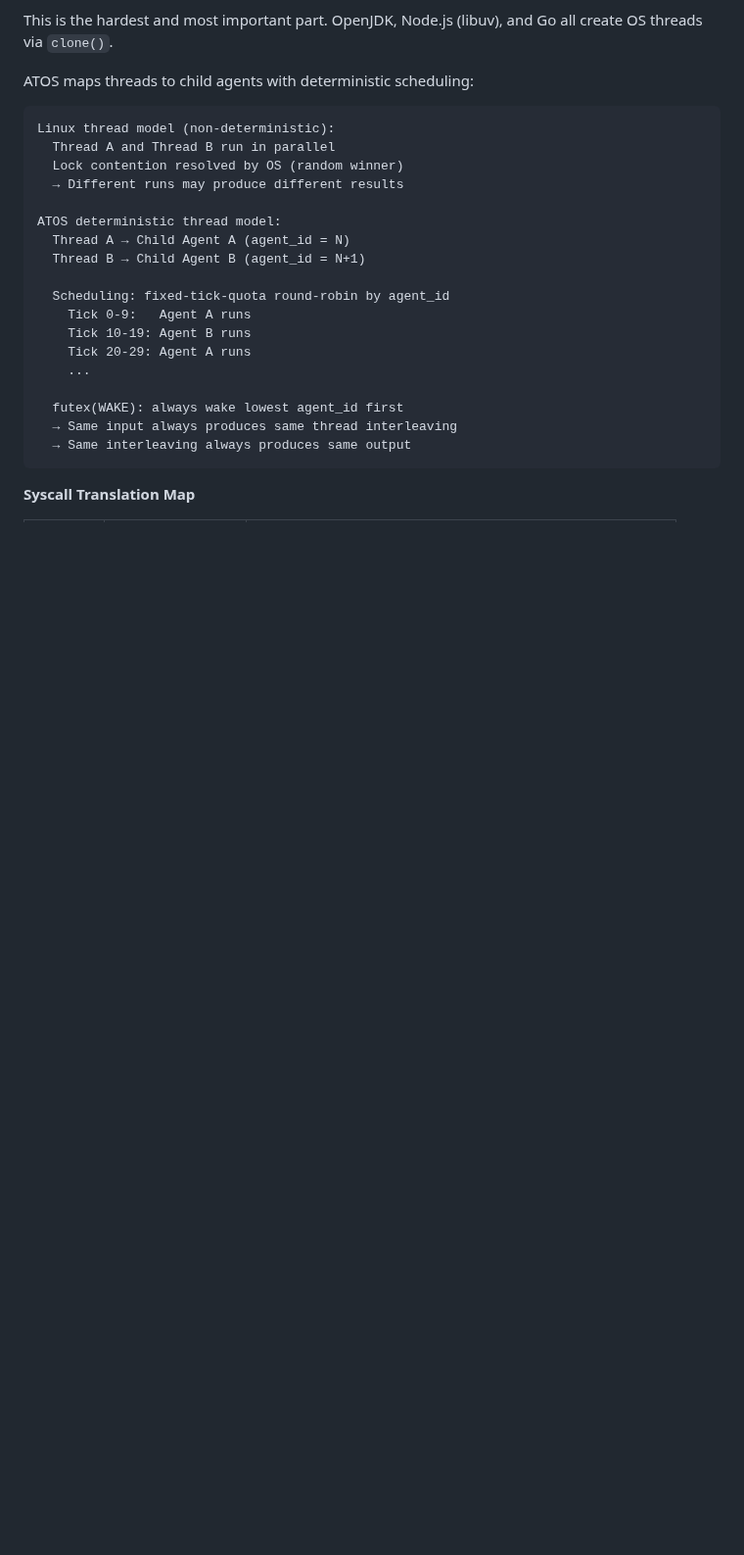
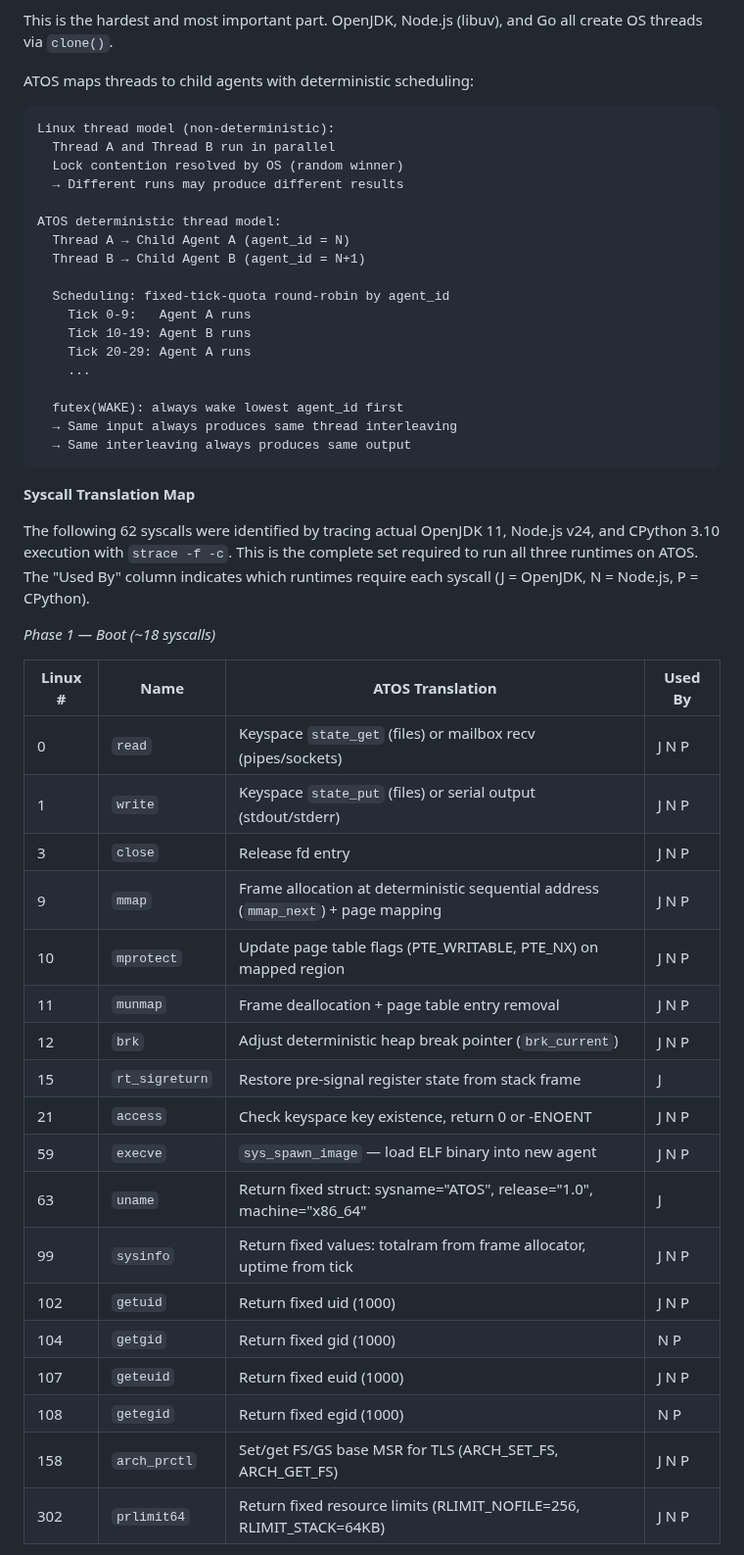
Before and after one commit to tosnetwork/webTOS, a Markdown page: yellowpaper_v2.md, the part around one of its changes. Shown at 98% size. Drawn GitHub-style; blank space fills up the shorter version.

```diff
--- a/yellowpaper_v2.md
+++ b/yellowpaper_v2.md
@@ -547,3 +547,28 @@ ATOS deterministic thread model:
 
 **Syscall Translation Map**
 
+The following 62 syscalls were identified by tracing actual OpenJDK 11, Node.js v24, and CPython 3.10 execution with `strace -f -c`. This is the complete set required to run all three runtimes on ATOS. The "Used By" column indicates which runtimes require each syscall (J = OpenJDK, N = Node.js, P = CPython).
+
+*Phase 1 — Boot (~18 syscalls)*
+
+| Linux # | Name | ATOS Translation | Used By |
+|---------|------|-----------------|---------|
+| 0 | `read` | Keyspace `state_get` (files) or mailbox recv (pipes/sockets) | J N P |
+| 1 | `write` | Keyspace `state_put` (files) or serial output (stdout/stderr) | J N P |
+| 3 | `close` | Release fd entry | J N P |
+| 9 | `mmap` | Frame allocation at deterministic sequential address (`mmap_next`) + page mapping | J N P |
+| 10 | `mprotect` | Update page table flags (PTE_WRITABLE, PTE_NX) on mapped region | J N P |
+| 11 | `munmap` | Frame deallocation + page table entry removal | J N P |
+| 12 | `brk` | Adjust deterministic heap break pointer (`brk_current`) | J N P |
+| 15 | `rt_sigreturn` | Restore pre-signal register state from stack frame | J |
+| 21 | `access` | Check keyspace key existence, return 0 or -ENOENT | J N P |
+| 59 | `execve` | `sys_spawn_image` — load ELF binary into new agent | J N P |
+| 63 | `uname` | Return fixed struct: sysname="ATOS", release="1.0", machine="x86_64" | J |
+| 99 | `sysinfo` | Return fixed values: totalram from frame allocator, uptime from tick | J N P |
+| 102 | `getuid` | Return fixed uid (1000) | J N P |
+| 104 | `getgid` | Return fixed gid (1000) | N P |
+| 107 | `geteuid` | Return fixed euid (1000) | J N P |
+| 108 | `getegid` | Return fixed egid (1000) | N P |
+| 158 | `arch_prctl` | Set/get FS/GS base MSR for TLS (ARCH_SET_FS, ARCH_GET_FS) | J N P |
+| 302 | `prlimit64` | Return fixed resource limits (RLIMIT_NOFILE=256, RLIMIT_STACK=64KB) | J N P |
+
```
Also changed, not shown: other parts of yellowpaper_v2.md (+75 -28 lines).
